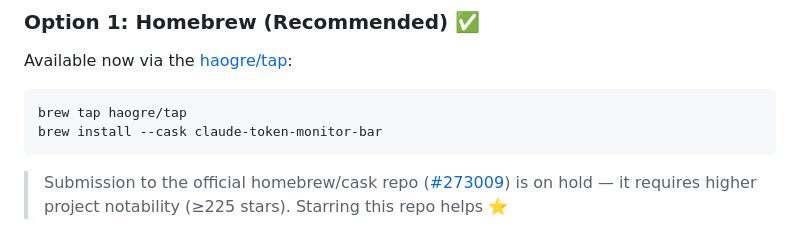
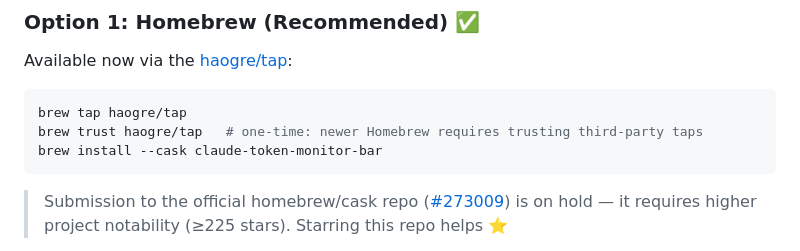
Before and after one commit to HAOGRE/ClaudeTokenMonitorBar-macOS, a Markdown page: README.md, the part around the change. GitHub-like rendering.

Commit message:
docs: add brew trust step for third-party tap install
🤖 Generated with [Claude Code](https://claude.com/claude-code)

Co-Authored-By: Claude Fable 5 <noreply@anthropic.com>

````diff
--- a/README.md
+++ b/README.md
@@ -62,6 +62,7 @@ Available now via the [haogre/tap](https://github.com/HAOGRE/homebrew-tap):
 
 ```bash
 brew tap haogre/tap
+brew trust haogre/tap   # one-time: newer Homebrew requires trusting third-party taps
 brew install --cask claude-token-monitor-bar
 ```
 
````
Also changed, not shown: README.zh.md (+1 -0 lines).
